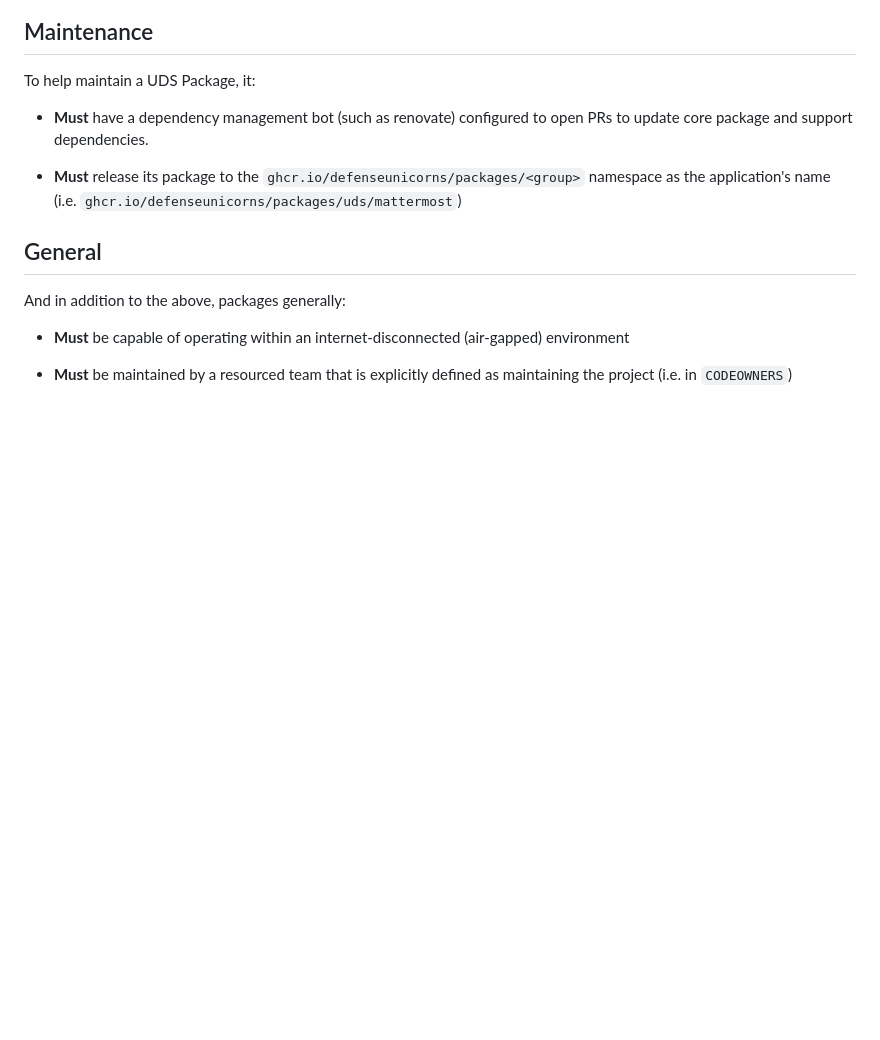
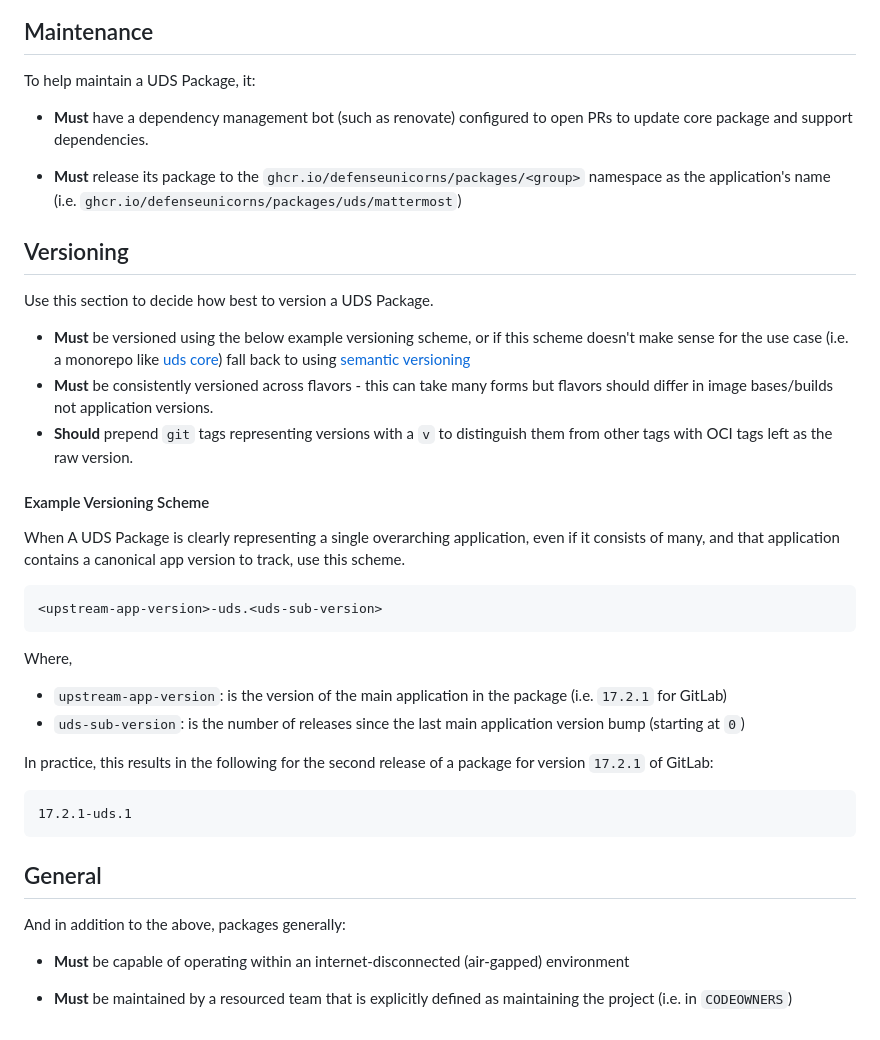
Before and after one commit to defenseunicorns/uds-common, a Markdown page: docs/uds-package-practices.md, the part around the change. GitHub-like rendering; blank space fills up the shorter version.

Commit message:
docs: add versioning to package practices doc (#192)
Co-authored-by: Wayne Starr <Racer159@users.noreply.github.com>
Co-authored-by: David E Worth <daveworth@users.noreply.github.com>

````diff
--- a/docs/uds-package-practices.md
+++ b/docs/uds-package-practices.md
@@ -82,6 +82,30 @@ To help maintain a UDS Package, it:
 
 - **Must** release its package to the `ghcr.io/defenseunicorns/packages/<group>` namespace as the application's name (i.e. `ghcr.io/defenseunicorns/packages/uds/mattermost`)
 
+## Versioning
+Use this section to decide how best to version a UDS Package.
+
+- **Must** be versioned using the below example versioning scheme, or if this scheme doesn't make sense for the use case (i.e. a monorepo like [uds core](https://github.com/defenseunicorns/uds-core)) fall back to using [semantic versioning](https://semver.org/)
+- **Must** be consistently versioned across flavors - this can take many forms but flavors should differ in image bases/builds not application versions.
+- **Should** prepend `git` tags representing versions with a `v` to distinguish them from other tags with OCI tags left as the raw version.
+
+#### Example Versioning Scheme
+When A UDS Package is clearly representing a single overarching application, even if it consists of many, and that application contains a canonical app version to track, use this scheme.
+```
+<upstream-app-version>-uds.<uds-sub-version>
+```
+
+Where,
+
+- `upstream-app-version`: is the version of the main application in the package (i.e. `17.2.1` for GitLab)
+- `uds-sub-version`: is the number of releases since the last main application version bump (starting at `0`)
+
+In practice, this results in the following for the second release of a package for version `17.2.1` of GitLab:
+
+```
+17.2.1-uds.1
+```
+
 ## General
 
 And in addition to the above, packages generally:
````
